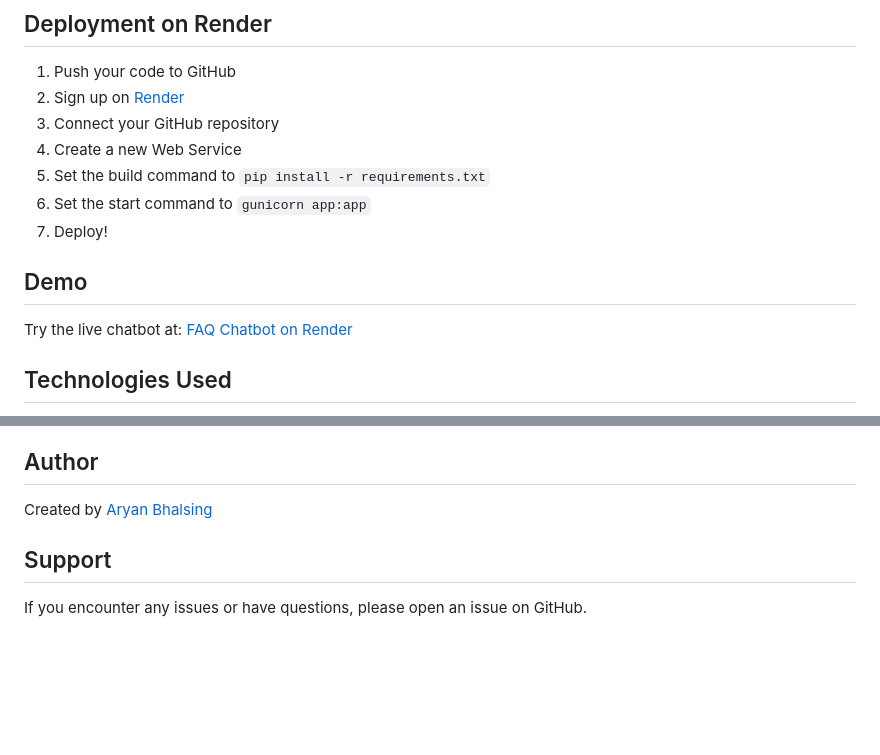
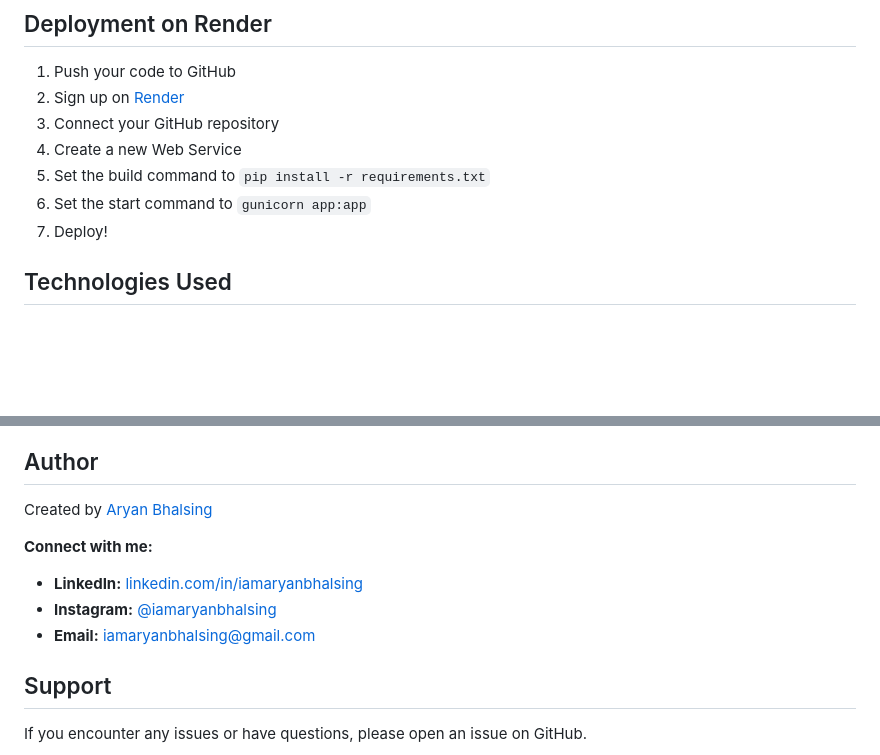
Before and after one commit to iamaryanbhalsing/faq-chatbot, a Markdown page: README.md, 2 parts joined by grey strips. Drawn GitHub-style; blank space fills up the shorter version.

Commit message:
Add social media and contact information to README
Removed demo section and added author contact information.

```diff
--- a/README.md
+++ b/README.md
@@ -119,9 +119,6 @@ Sends a user query and receives a matching FAQ answer.
 6. Set the start command to `gunicorn app:app`
 7. Deploy!
 
-## Demo
-
-Try the live chatbot at: [FAQ Chatbot on Render](https://your-render-url.onrender.com)
 
 ## Technologies Used
 
@@ -152,6 +149,12 @@ This project is open source and available under the MIT License.
 
 Created by [Aryan Bhalsing](https://github.com/iamaryanbhalsing)
 
+**Connect with me:**
+
+- **LinkedIn:** [linkedin.com/in/iamaryanbhalsing](https://linkedin.com/in/iamaryanbhalsing)
+- **Instagram:** [@iamaryanbhalsing](https://instagram.com/iamaryanbhalsing)
+- **Email:** iamaryanbhalsing@gmail.com
+
 ## Support
 
 If you encounter any issues or have questions, please open an issue on GitHub.
```
